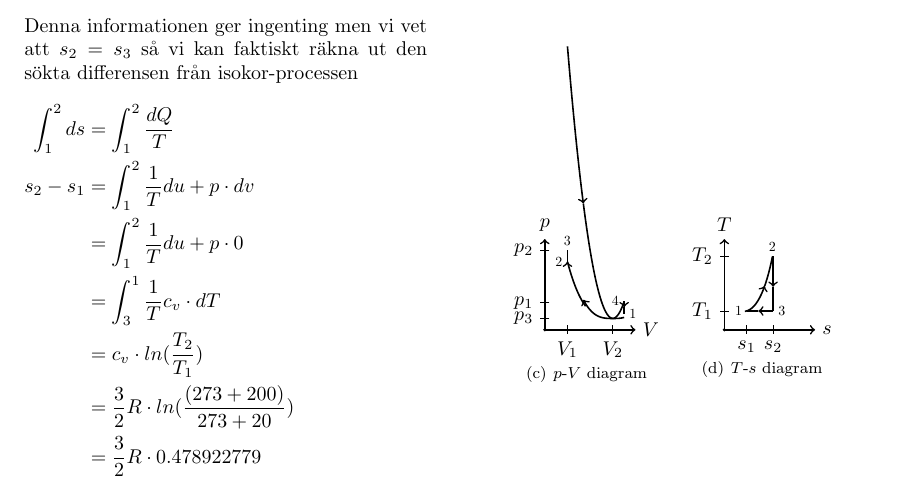
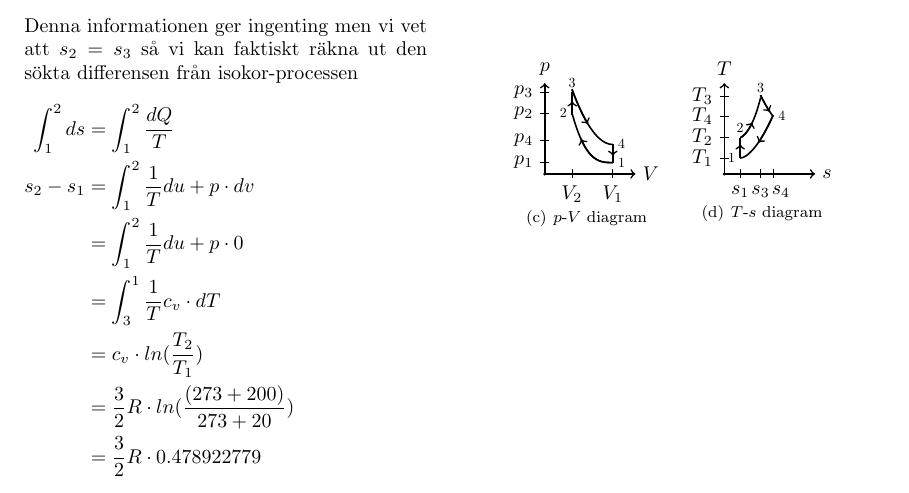
Before and after one commit to karagiannis/TeX, a LaTeX book (5.1-89.tex): part of page 2 of 2, cut so that both start at the same text. Compiled offline with pdfLaTeX.

Commit message:
Continueing on 5.1-92.tex

```diff
--- a/5.1-89.tex
+++ b/5.1-89.tex
@@ -292,34 +296,55 @@ cess medudurs
 \draw [thick,->] (0,0) -- (0,4) node[above] {$p$};
 % origin point
 \draw [color=black,fill=black] (0,0) circle (0.05);
-%Isentropisk kompression
-\draw[ thick,->,domain=3.5:1.7, smooth, variable=\x, black] plot ({\x}, {(0.5+(3.5-0.5)*(abs((\x-3)/(1-3)))^3});
-\draw[ thick,domain=1.8:1, smooth, variable=\x, black] plot ({\x}, {(0.5+(3.0-0.5)*(abs((\x-3)/(1-3)))^3}) node[scale=0.7, left]{2};
-%Isokor kompression (Tryckökning)
-\draw[thick,->] (1,3.0)--(1,3.0);
-\draw[thick] (1,3.0)--(1,3.5) node[scale=0.7, above]{3};
+
+%Isentropisk kompression från x1=3.5, y1=0.5 till x2=0.6, y2=2
+%y= y0+(y1-y2)*abs((x-x2)/(x2-x1))^n
+%\draw[ thick,->,domain=3.5:0.6, smooth, variable=\x, black] plot ({\x}, {0.716*abs(\x-3.5)^1.4 -0.5});
+%\draw[ thick,domain=3.5:0.6, smooth, variable=\x, black] plot ({\x}, {(0.5+(2-0.5)*(abs((\x-0.6)/(0.6-3.5)))^2}) node[scale=0.7, left]{2};
+\draw[ thick,domain=3:1.2, smooth, variable=\x, black] plot ({\x}, {(0.5+(3.5-0.5)*(abs((\x-3)/(1-3)))^3}) node[scale=0.7, left]{2};
+\draw[ thick,->,domain=3:1.6, smooth, variable=\x, black] plot ({\x}, {(0.5+(3.5-0.5)*(abs((\x-3)/(1-3)))^3});
+%Ticks on p-axis
+\draw (0.2,{(0.5+(3.5-0.5)*(abs((3-3)/(1-3)))^3}) -- (-0.2,{(0.5+(3.5-0.5)*(abs((3-3)/(1-3)))^3}) node[left]{$p_1$};
+\draw (0.2,{(0.5+(3.5-0.5)*(abs((1.2-3)/(1-3)))^3}) -- (-0.2,{(0.5+(3.5-0.5)*(abs((1.2-3)/(1-3)))^3}) node[left]{$p_2$};
+%Ticks on V-axis
+\draw(3,0.2)--(3,-0.2) node [below] {$V_1$};
+\draw(1.2,0.2)--(1.2,-0.2) node [below] {$V_2$};
+
+
+%Isokor uppvärmning (Tryckökning)
+%x1=1.2, y1=1.958 till x2=1.2, y2=3.6
+\draw[thick] (1.21,2.6)--(1.21,3.6) node[scale=0.7, above]{3};
+\draw[thick,->] (1.21,2.6)--(1.21,3.2);
+
+\draw (0.2,3.6)--(-0.2,3.6) node[left]{$p_3$};
+
 %Polytropisk expansion
-\draw[ thick,->,domain=1:1.7, smooth, variable=\x, black] plot ({\x}, {(0.5+(3.5-0.5)*(abs((\x-3)/(2-3)))^2});
-\draw[ thick,domain=1.7:3.5, smooth, variable=\x, black] plot ({\x}, {(0.5+(3.5-0.5)*(abs((\x-3)/(2-3)))^2}) node[scale=0.7, left]{4};
-%Isokor tryckminskning
-\draw[thick,->] (3.5,1.25)--(3.5,1.0);
-\draw[thick] (3.5,1.0)--(3.5,0.7) node[scale=0.7, right]{1};
+%x1=0.6, y1=3.6 till x2=3.5 y2 = 1.5
+\draw[ thick,domain=1.2:3, smooth, variable=\x, black] plot ({\x}, {(1.30+(3.5-0.5)*(abs((\x-3)/(1-3)))^2}) node[scale=0.7, right]{4};
+\draw[ thick,->,domain=1.2:1.9, smooth, variable=\x, black] plot ({\x}, {(1.30+(3.5-0.5)*(abs((\x-3)/(1-3)))^2});
+
+\draw (0.2,{(1.30+(3.5-0.5)*(abs((3.5-3)/(1-3)))^2} ) -- (-0.2,{(1.30+(3.5-0.5)*(abs((3.5-3)/(1-3)))^2} ) node[left] {$p_4$};
+
+%Isokor nedkylning (tryckminskning)
+%x1=3.0 y1 = 1.5 till x1=3.0, y2=0.5
+\draw[thick] (3.0,1.3)--(3.0,0.5) node[scale=0.7, right]{1};
+\draw[thick,->] (3.0,1.3)--(3.0,0.8);
 
 %Små streck på p-axeln
-\draw  (0.2,1.19) -- (-0.2,1.19) node[left] {$p_1$};
+%\draw  (0.2,1.19) -- (-0.2,1.19) node[left] {$p_1$};
 %\node at (-1,1.19) {$p_1$};
-\draw  (0.2,3.5)--(-0.2,3.5) node[left] {$p_2$};
-\draw  (0.2,0.5)--(-0.2,0.5) node[left] {$p_3$};
+%\draw  (0.2,3.5)--(-0.2,3.5) node[left] {$p_2$};
+%\draw  (0.2,0.5)--(-0.2,0.5) node[left] {$p_3$};
 %\node at (-1,3.5)  {$p_2$};
 %Små streck på V-axeln
-\draw (1,0.2) -- (1,-0.2) node[below]{$V_1$};
+%\draw (1,0.2) -- (1,-0.2) node[below]{$V_1$};
 %\node at (1, -1) {$V_1$};
-\draw (3,0.2) -- (3,-0.2) node[below]{$V_2$};;
+%\draw (3,0.2) -- (3,-0.2) node[below]{$V_2$};;
 %\node at (2.5,-1) {$V_2$};
 \end{tikzpicture}
 }
 %      \caption{Mät2 }
-\label{fig1}
+\label{fig3}
 %
 %%%%%%%%%%%%%%%%%%%%%%%%%%%T-s-diagram
 \subfigure[$T\mhyphen s$ diagram]
@@ -338,26 +363,44 @@ cess medudurs
 %\node at (4,-0.3){$s$};
 %origin point
 \draw [color=black,fill=black] (0,0) circle (0.05);
+%Isentropisk kompression
+%x1=1.2, y1=1.958 till x2=1.2, y2=3.6
+\draw[thick] (0.7,0.7)--(0.7,1.6) node[scale=0.7, above]{2};
+\draw[thick,->] (0.7,0.7)--(0.7,1.3);
+
+\draw (0.2,0.7)--(-0.2,0.7) node[left]{$T_1$};
+\draw (0.7,0.2)--(0.7,-0.2) node[below]{$s_1$};
+
+\draw (0.2,1.6)--(-0.2,1.6) node[left]{$T_2$};
+
+
 %Isokor uppvärmning
-\node[scale=0.7,left] at (1,0.83){1};
-\draw[ ->,rotate=7,thick,domain=1:2, smooth, variable=\x, black] plot ({\x}, {(0.7 + (\x-1)^2});
-\draw[ rotate=7,thick,domain=2:2.5, smooth, variable=\x, black] plot ({\x}, {(0.7 + (\x-1)^2}) node[scale=0.7,above]{2};
-%Isentropis expansion
-\draw [thick,->] (2.15,3.25) -- (2.15,1.9);
-\draw [thick] (2.15,1.9) -- (2.15,0.83) node[scale=0.7,right]{3};
-%Isoterm kompression
-\draw [thick,->] (2.15,0.83) -- (1.5,0.83);
-\draw [thick] (1.5,0.83) -- (0.98,0.83);
-%Små streck på T-axeln
-\draw  (0.2,0.83) -- (-0.2,0.83) node[left] {$T_1$};
-%\node at (-1,0.83) {$T_1$};
-\draw (0.2,3.25) -- (-0.2,3.25) node[left] {$T_2$} ;
-%\node at (-1,3.25)  {$T_2$};
-%Små streck på s-axeln
-\draw (0.98,0.2) -- (0.98,-0.2) node[below] {$s_1$};
-%\node at (0,98, -1) {$s_1$};
-\draw (2.15,0.2) -- (2.15,-0.2) node[below] {$s_2$};
-%\node at (2.5,-1) {$s_2$};
+%Isokor uppvärmning
+%\node[scale=0.7,left] at (1,0.83){1};
+\draw[ ->,rotate=7,thick,domain=0.9:1.5, smooth, variable=\x, black] plot ({\x}, {(1.46 + (\x-0.7)^2});
+\draw[ rotate=7,thick,domain=0.9:2, smooth, variable=\x, black] plot ({\x}, {(1.46 + (\x-0.7)^2}) node[scale=0.7,above]{3};
+
+\draw (0.2,{(2.8 + (1.5-0.7)^2})--(-0.2,{(2.8 + (1.5-0.7)^2}) node[left]{$T_3$};
+\draw (1.6,0.2)--(1.6,-0.2) node[below]{$s_3$};
+
+%Polytrop expansion n<kappa
+%\node[scale=0.7, right] at (2,3.5);
+%y= y0+(y1-y2)*abs((\x-x2)/(x2-x1))^n (2,3.15) -> (3.5,1.5)
+%\draw[ thick,domain=1.2:1.9, smooth, variable=\x, black] plot ({\x}, {y0+(y1-y2)*abs((\x-x2)/(x2-x1))^n});
+%\draw[ thick,domain=1.7:2.5, smooth, variable=\x, black] plot ({\x}, {1.5+(3.15-1.5)*abs((\x-3.5)/(3.5-2))^2});
+\draw[ thick,domain=1.6:2.15, smooth, variable=\x, black] plot ({\x}, {(2+(3.5-0.5)*(abs((\x-3)/(1-3)))^2}) node[scale=0.7, right]{4};
+\draw[ thick,->,domain=1.6:2, smooth, variable=\x, black] plot ({\x}, {(2+(3.5-0.5)*(abs((\x-3)/(1-3)))^2});
+%\draw[ thick,->,domain=3:1.6, smooth, variable=\x, black] plot ({\x}, {(0.5+(3.5-0.5)*(abs((\x-3)/(1-3)))^2})
+
+\draw (0.2,{(2+(3.5-0.5)*(abs((2.15-3)/(1-3)))^2})--(-0.2,{(2+(3.5-0.5)*(abs((2.15-3)/(1-3)))^2}) node[left]{$T_4$};
+\draw (2.15,0.2)--(2.15,-0.2);
+\node (A) at (2.5,-0.2)[below]{$s_4$};
+
+%Isokor nedkylning
+%\node[scale=0.7,left] at (1,0.83){1};
+\draw[ ->,rotate=0,thick,domain=2.15:1.5, smooth, variable=\x, black] plot ({\x}, {(0.7 + (\x-0.7)^1.7});
+\draw[ rotate=0,thick,domain=2.15:0.7, smooth, variable=\x, black] plot ({\x}, {(0.7 + (\x-0.7)^1.7}) node[scale=0.7, left]{1};
+
 
 
 %Pilar
@@ -368,10 +411,9 @@ cess medudurs
 %\path (1.6,0.4) node  {$q_{\textit{bort}}$};
 
 \end{tikzpicture}
-
 }
 %    \caption{Mät 2}
-\label{fig2}
+\label{fig4}
 %\caption{Anpassning av $n$ i $p=\frac{C}{V^n}$}
 \label{fig:fig1}
 \end{figure}
```
Also changed, not shown: 5.1-89.tex (8 more changed lines).
